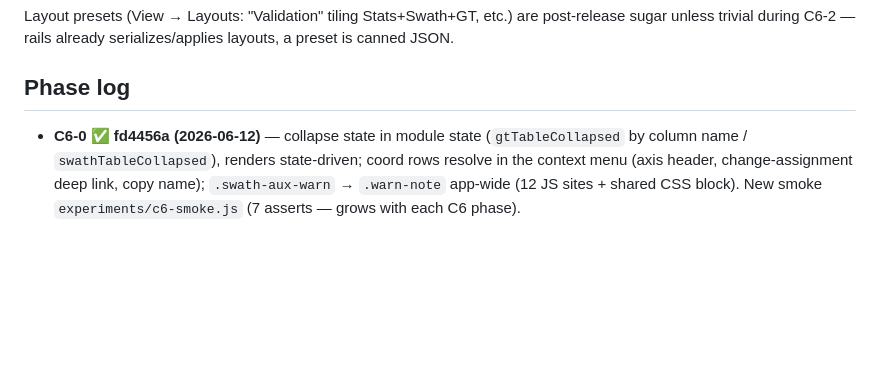
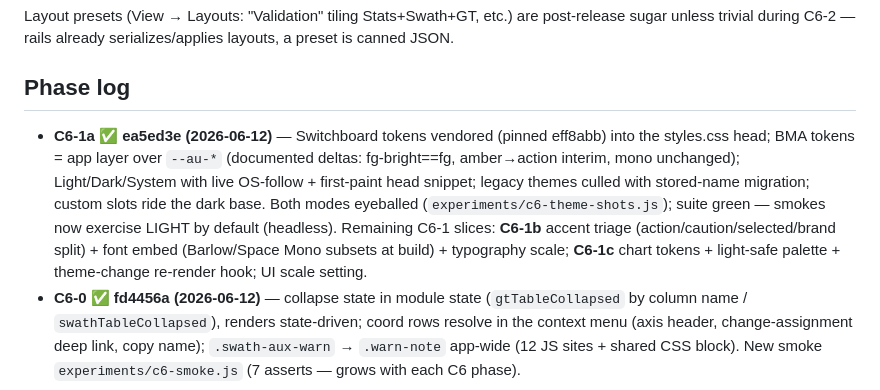
Before and after one commit to endarthur/bma, a Markdown page: docs/c6-design-overhaul.md, the part around the change. Drawn GitHub-style; blank space fills up the shorter version.

Commit message:
C6 doc: phase log — C6-1a done
Co-Authored-By: Claude Fable 5 <noreply@anthropic.com>

```diff
--- a/docs/c6-design-overhaul.md
+++ b/docs/c6-design-overhaul.md
@@ -91,6 +91,17 @@ serializes/applies layouts, a preset is canned JSON.
 
 ## Phase log
 
+- **C6-1a ✅ ea5ed3e (2026-06-12)** — Switchboard tokens vendored (pinned
+  eff8abb) into the styles.css head; BMA tokens = app layer over `--au-*`
+  (documented deltas: fg-bright==fg, amber→action interim, mono unchanged);
+  Light/Dark/System with live OS-follow + first-paint head snippet; legacy
+  themes culled with stored-name migration; custom slots ride the dark
+  base. Both modes eyeballed (`experiments/c6-theme-shots.js`); suite green
+  — smokes now exercise LIGHT by default (headless). Remaining C6-1 slices:
+  **C6-1b** accent triage (action/caution/selected/brand split) + font
+  embed (Barlow/Space Mono subsets at build) + typography scale; **C6-1c**
+  chart tokens + light-safe palette + theme-change re-render hook; UI scale
+  setting.
 - **C6-0 ✅ fd4456a (2026-06-12)** — collapse state in module state
   (`gtTableCollapsed` by column name / `swathTableCollapsed`), renders
   state-driven; coord rows resolve in the context menu (axis header,
```
